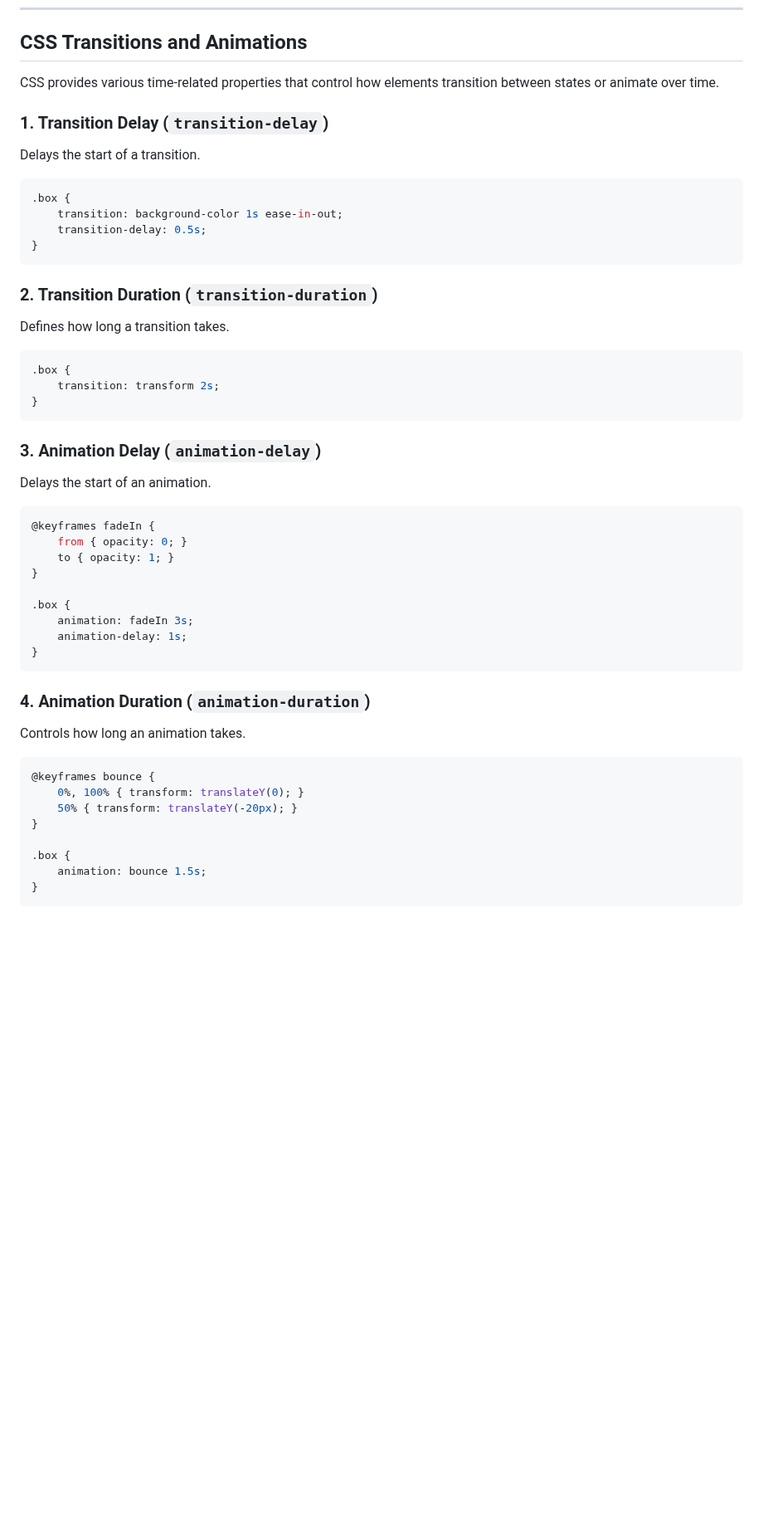
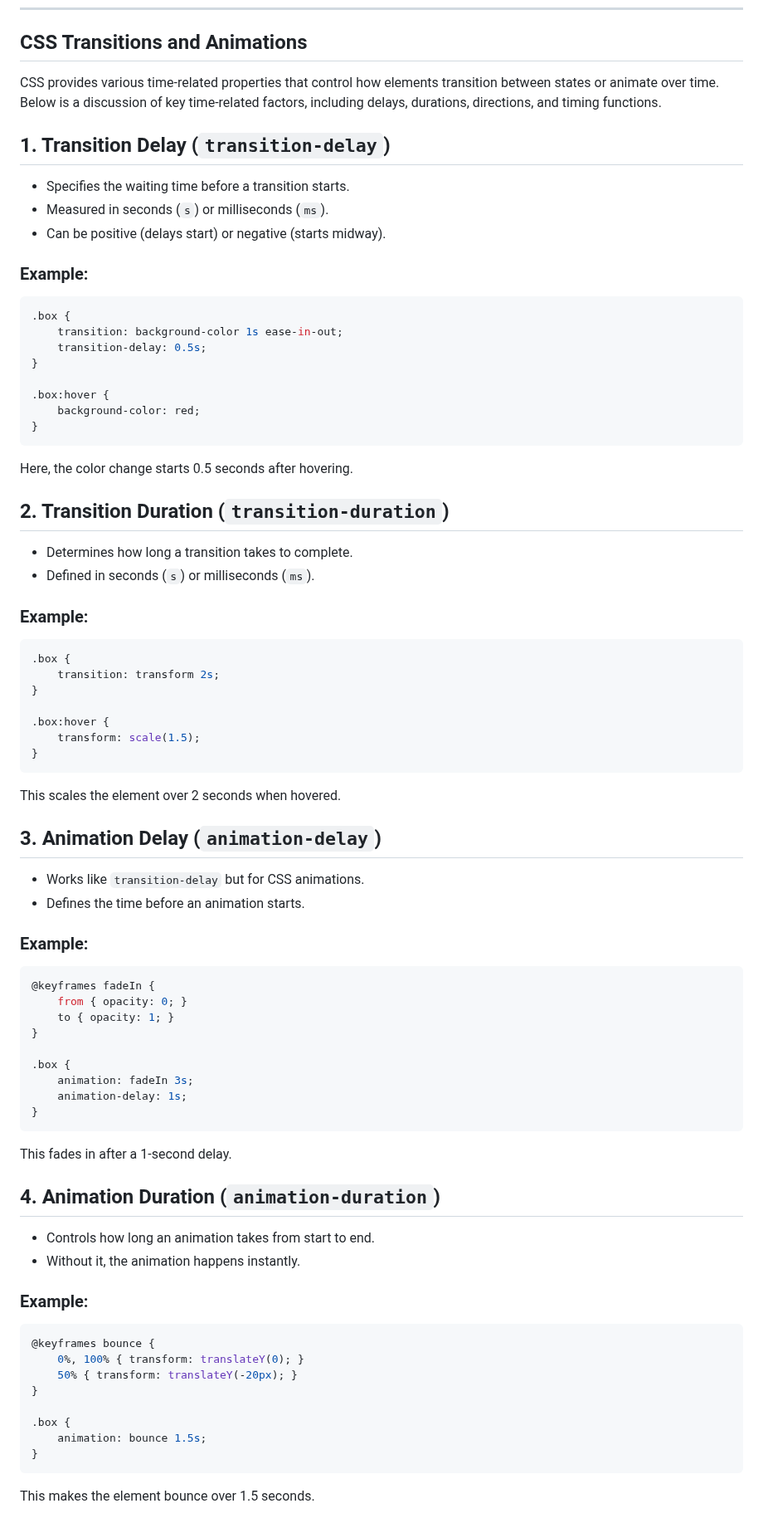
Before and after one commit to annwanjiku/animationsIncss, a Markdown page: README.md, the part around one of its changes. Shown at 83% size. GitHub-like rendering; blank space fills up the shorter version.

````diff
--- a/README.md
+++ b/README.md
@@ -70,30 +70,47 @@ Multiple transformations can be applied at once.
 ---
 
 ## CSS Transitions and Animations
-CSS provides various time-related properties that control how elements transition between states or animate over time.
+CSS provides various time-related properties that control how elements transition between states or animate over time. Below is a discussion of key time-related factors, including delays, durations, directions, and timing functions.
 
-### 1. Transition Delay (`transition-delay`)
-Delays the start of a transition.
+## 1. Transition Delay (`transition-delay`)
+- Specifies the waiting time before a transition starts.
+- Measured in seconds (`s`) or milliseconds (`ms`).
+- Can be positive (delays start) or negative (starts midway).
 
+### Example:
 ```css
 .box {
     transition: background-color 1s ease-in-out;
     transition-delay: 0.5s;
 }
+
+.box:hover {
+    background-color: red;
+}
 ```
+Here, the color change starts 0.5 seconds after hovering.
 
-### 2. Transition Duration (`transition-duration`)
-Defines how long a transition takes.
+## 2. Transition Duration (`transition-duration`)
+- Determines how long a transition takes to complete.
+- Defined in seconds (`s`) or milliseconds (`ms`).
 
+### Example:
 ```css
 .box {
     transition: transform 2s;
 }
+
+.box:hover {
+    transform: scale(1.5);
+}
 ```
+This scales the element over 2 seconds when hovered.
 
-### 3. Animation Delay (`animation-delay`)
-Delays the start of an animation.
+## 3. Animation Delay (`animation-delay`)
+- Works like `transition-delay` but for CSS animations.
+- Defines the time before an animation starts.
 
+### Example:
 ```css
 @keyframes fadeIn {
     from { opacity: 0; }
@@ -105,10 +122,13 @@ Delays the start of an animation.
     animation-delay: 1s;
 }
 ```
+This fades in after a 1-second delay.
 
-### 4. Animation Duration (`animation-duration`)
-Controls how long an animation takes.
+## 4. Animation Duration (`animation-duration`)
+- Controls how long an animation takes from start to end.
+- Without it, the animation happens instantly.
 
+### Example:
 ```css
 @keyframes bounce {
     0%, 100% { transform: translateY(0); }
@@ -119,4 +139,5 @@ Controls how long an animation takes.
     animation: bounce 1.5s;
 }
 ```
+This makes the element bounce over 1.5 seconds.
 
````
Also changed, not shown: other parts of README.md (+37 -14 lines).
